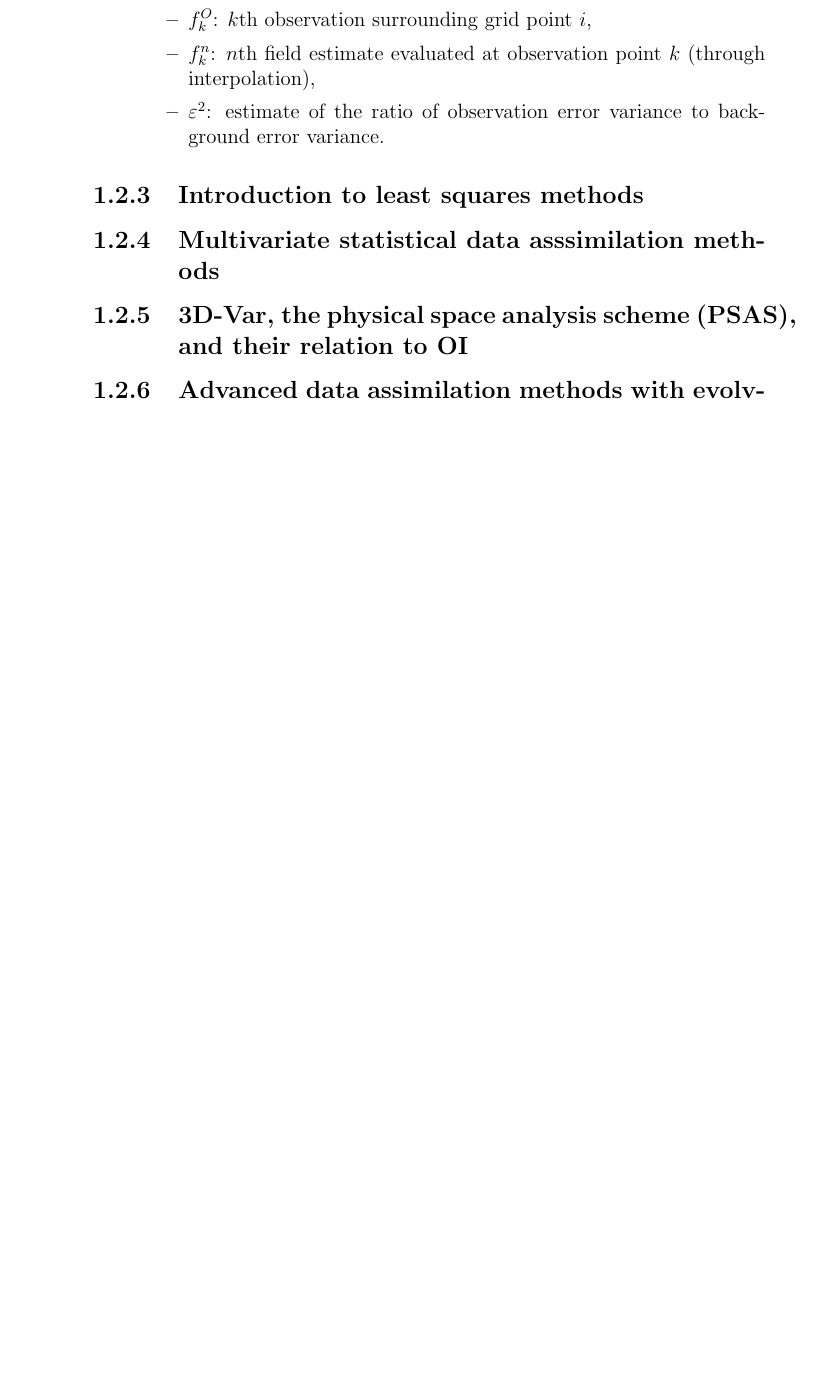
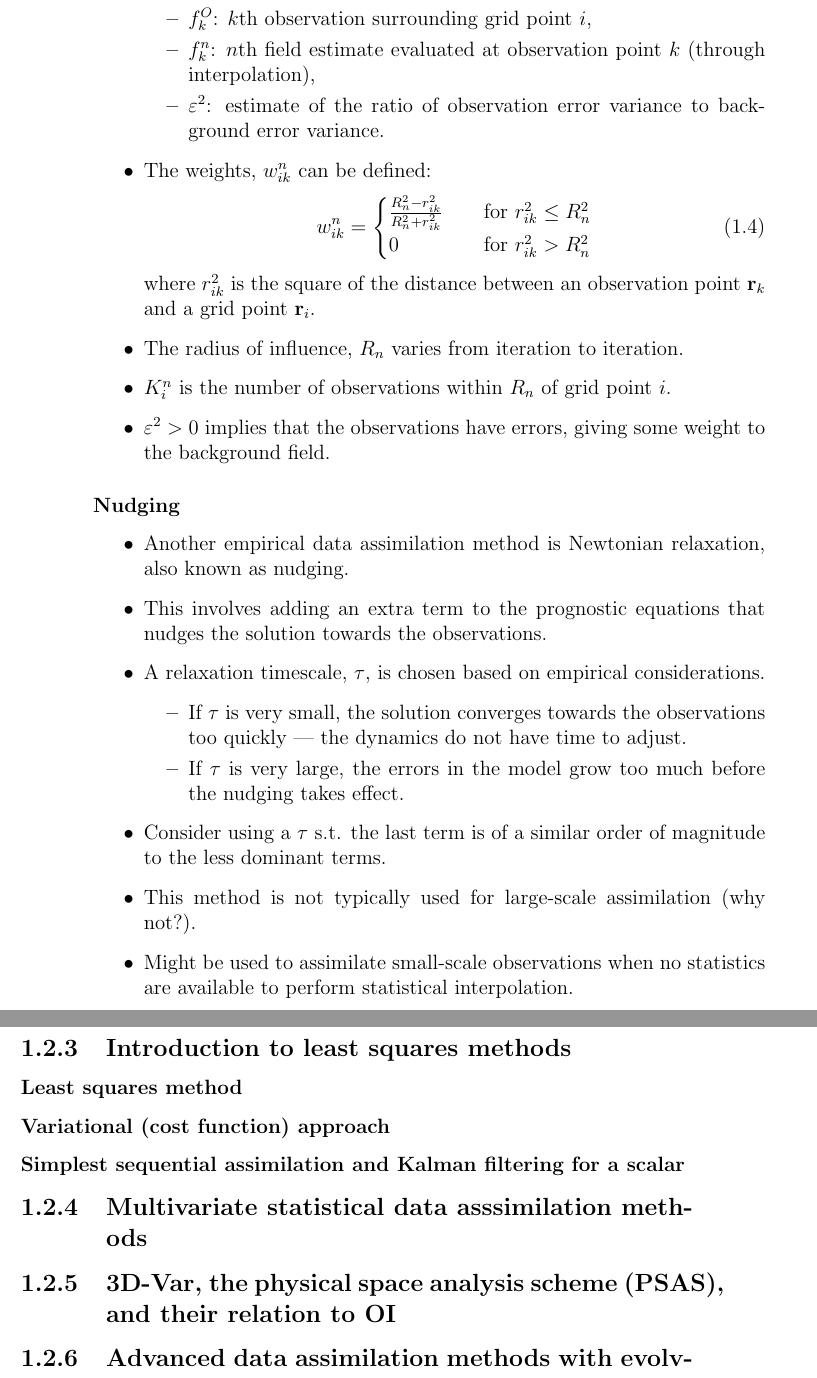
Before and after one commit to ksuchak1990/Thesis_notes, a LaTeX thesis (main.tex, which reads kalnay/atmospheric_modelling_data_assimilation_and_predictability.tex): part of page 8 of 18 before the commit and two parts of pages 8 and 9 of 19 after it, the two joined at a grey line, cut so that both start at the same text, the shorter picture padded with empty space. Compiled offline with pdfLaTeX; a LaTeX package or settings file that is missing is left out.

Commit message:
up to least squares

```diff
--- a/kalnay/atmospheric_modelling_data_assimilation_and_predictability.tex
+++ b/kalnay/atmospheric_modelling_data_assimilation_and_predictability.tex
@@ -127,10 +130,48 @@ Whilst modern numerical methods have attempted to alleviate this cost (using sem
         \item $f_k^n$: $n$th field estimate evaluated at observation point $k$ (through interpolation),
         \item $\varepsilon^2$: estimate of the ratio of observation error variance to background error variance.
     \end{itemize}
+    \item The weights, $w_{ik}^n$ can be defined:
+    \begin{equation}
+        w_{ik}^n =
+        \begin{cases}
+            \frac{R_n^2 - r_{ik}^2}{R_n^2 + r_{ik}^2}       & \quad \text{for } r_{ik}^2 \leq R_n^2
+            \\
+            0  & \quad \text{for } r_{ik}^2 > R_n^2
+        \end{cases}
+    \end{equation}
+    where $r_{ik}^2$ is the square of the distance between an observation point $\mathbf{r}_k$ and a grid point $\mathbf{r}_i$.
+    \item The radius of influence, $R_n$ varies from iteration to iteration.
+    \item $K_i^n$ is the number of observations within $R_n$ of grid point $i$.
+    \item $\varepsilon^2 > 0$ implies that the observations have errors, giving some weight to the background field.
+\end{itemize}
+
+\subsubsection{Nudging}
+\label{subs:empirical:nudging}
+
+\begin{itemize}
+    \item Another empirical data assimilation method is Newtonian relaxation, also known as nudging.
+    \item This involves adding an extra term to the prognostic equations that nudges the solution towards the observations.
+    \item A relaxation timescale, $\tau$, is chosen based on empirical considerations.
+    \begin{itemize}
+        \item If $\tau$ is very small, the solution converges towards the observations too quickly --- the dynamics do not have time to adjust.
+        \item If $\tau$ is very large, the errors in the model grow too much before the nudging takes effect.
+    \end{itemize}
+    \item Consider using a $\tau$ s.t. the last term is of a similar order of magnitude to the less dominant terms.
+    \item This method is not typically used for large-scale assimilation (why not?).
+    \item Might be used to assimilate small-scale observations when no statistics are available to perform statistical interpolation.
 \end{itemize}
 
 \subsection{Introduction to least squares methods}
 \label{sub:data_assimilation:squares}
+
+\subsubsection{Least squares method}
+\label{subs:squares:lsm}
+
+\subsubsection{Variational (cost function) approach}
+\label{subs:squares:variational}
+
+\subsubsection{Simplest sequential assimilation and Kalman filtering for a scalar}
+\label{subs:squares:sequential}
 
 \subsection{Multivariate statistical data asssimilation methods}
 \label{sub:data_assimilation:multivar}
```
Also changed, not shown: kalnay/atmospheric_modelling_data_assimilation_and_predictability.tex (5 more changed lines).
